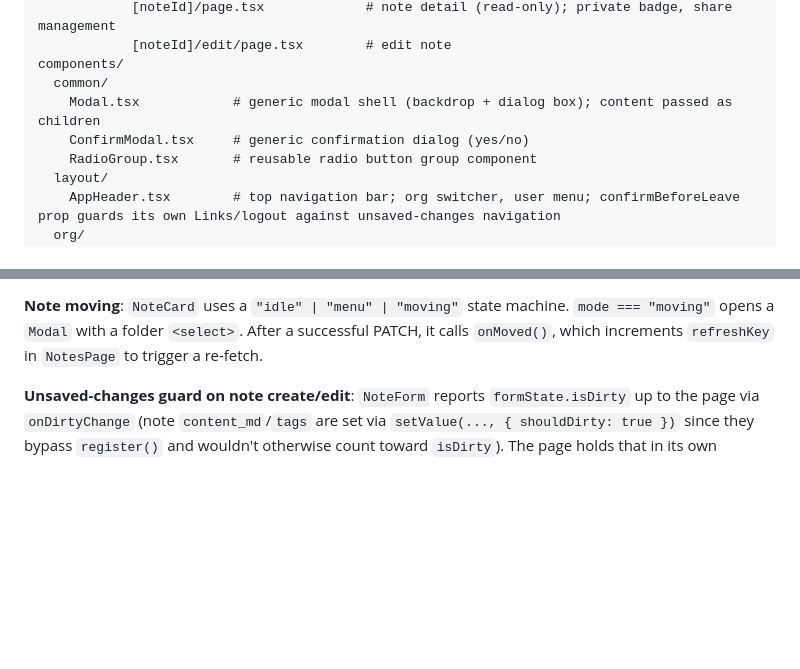
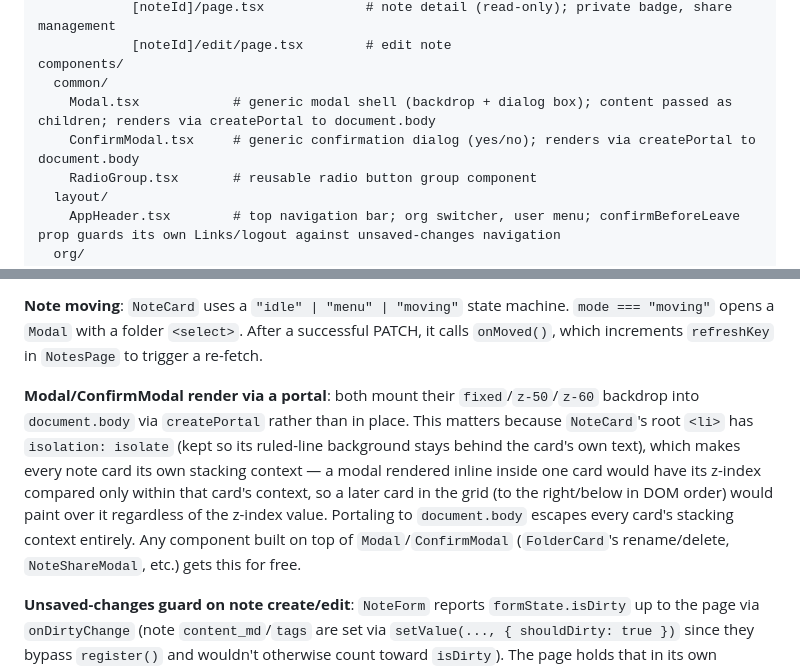
Before and after one commit to yasunobu-nonaka/nextjs-flask-labnoteapp, a Markdown page: CLAUDE.md, 2 parts joined by grey strips. Rendered like a GitHub page; blank space fills up the shorter version.

Commit message:
Document the Modal/ConfirmModal portal fix in CLAUDE.md
Explain why they render via createPortal to document.body (escaping
each note card's isolate stacking context) so future sessions
understand the constraint before touching these components.

Co-Authored-By: Claude Sonnet 5 <noreply@anthropic.com>

```diff
--- a/CLAUDE.md
+++ b/CLAUDE.md
@@ -142,8 +142,8 @@ app/
             [noteId]/edit/page.tsx        # edit note
 components/
   common/
-    Modal.tsx            # generic modal shell (backdrop + dialog box); content passed as children
-    ConfirmModal.tsx     # generic confirmation dialog (yes/no)
+    Modal.tsx            # generic modal shell (backdrop + dialog box); content passed as children; renders via createPortal to document.body
+    ConfirmModal.tsx     # generic confirmation dialog (yes/no); renders via createPortal to document.body
     RadioGroup.tsx       # reusable radio button group component
   layout/
     AppHeader.tsx        # top navigation bar; org switcher, user menu; confirmBeforeLeave prop guards its own Links/logout against unsaved-changes navigation
@@ -189,6 +189,8 @@ lib/
 **New item creation**: The "新規作成" button (`NewItemButton`) opens a popover menu. "ノート" navigates to `notes/new`; "フォルダー" opens a `Modal` for folder name input.
 
 **Note moving**: `NoteCard` uses a `"idle" | "menu" | "moving"` state machine. `mode === "moving"` opens a `Modal` with a folder `<select>`. After a successful PATCH, it calls `onMoved()`, which increments `refreshKey` in `NotesPage` to trigger a re-fetch.
+
+**Modal/ConfirmModal render via a portal**: both mount their `fixed`/`z-50`/`z-60` backdrop into `document.body` via `createPortal` rather than in place. This matters because `NoteCard`'s root `<li>` has `isolation: isolate` (kept so its ruled-line background stays behind the card's own text), which makes every note card its own stacking context — a modal rendered inline inside one card would have its z-index compared only within that card's context, so a later card in the grid (to the right/below in DOM order) would paint over it regardless of the z-index value. Portaling to `document.body` escapes every card's stacking context entirely. Any component built on top of `Modal`/`ConfirmModal` (`FolderCard`'s rename/delete, `NoteShareModal`, etc.) gets this for free.
 
 **Unsaved-changes guard on note create/edit**: `NoteForm` reports `formState.isDirty` up to the page via `onDirtyChange` (note `content_md`/`tags` are set via `setValue(..., { shouldDirty: true })` since they bypass `register()` and wouldn't otherwise count toward `isDirty`). The page holds that in its own `isDirty` state, resets it to `false` right before the post-save `router.push` (so the save's own navigation isn't blocked), and passes it to `useUnsavedChangesGuard(isDirty)`, which returns a `confirmBeforeLeave` function. That function is passed to `AppHeader`, which calls it from every internal `<Link>`'s `onNavigate` (via a shared `guardNavigate` helper) and from the logout button, prompting via `window.confirm` and cancelling navigation if declined. The same hook also registers a `beforeunload` listener for tab-close/reload/URL-bar navigation, reading the latest `isDirty` through a ref (registering the listener once and mutating the ref avoids a stale-closure read). The browser back/forward button is intentionally not covered — App Router's client-side history navigation doesn't fire `beforeunload`.
 
```
